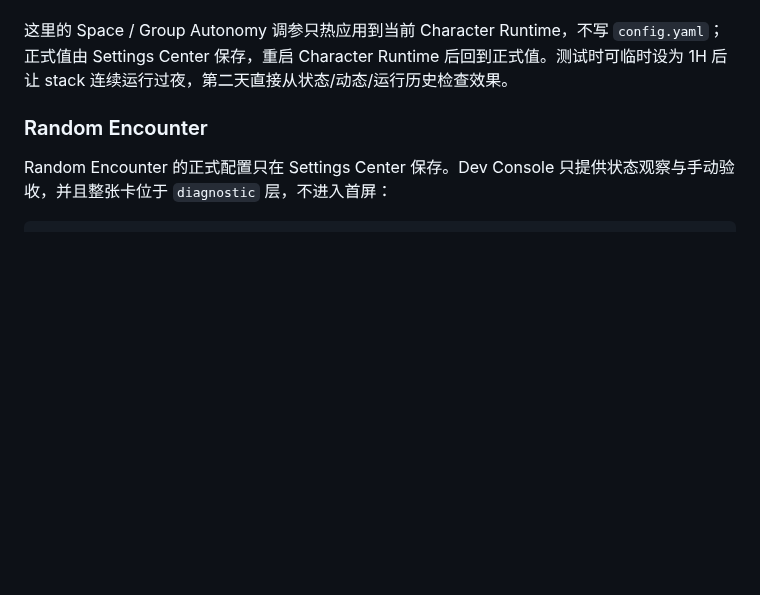
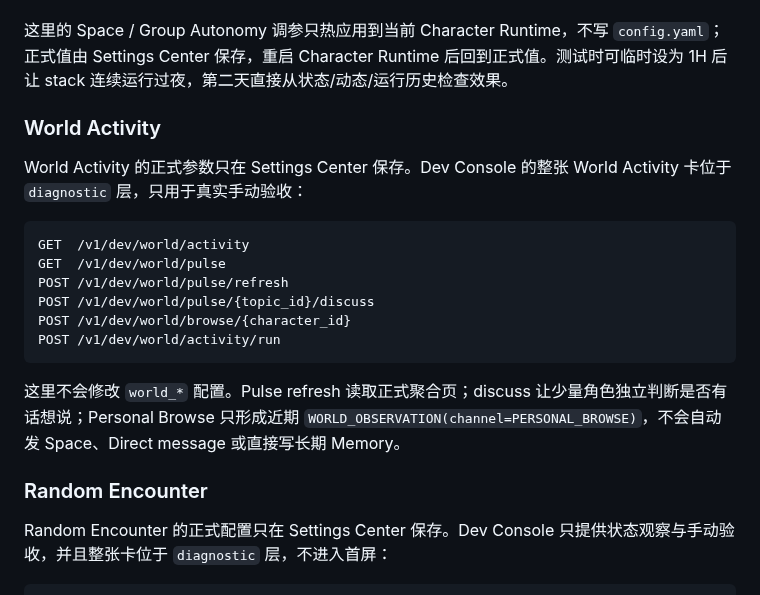
Before and after one commit to Initial-neko/character_memory, a Markdown page: docs/current/DEV_CONSOLE.md, the part around the change. GitHub-like rendering; blank space fills up the shorter version.

Commit message:
docs: define diagnostic-only World Activity workflow

````diff
--- a/docs/current/DEV_CONSOLE.md
+++ b/docs/current/DEV_CONSOLE.md
@@ -132,6 +132,20 @@ Dev Console 的控件是手写 markup，没有 Settings Center 那样的 schema
 
 这里的 Space / Group Autonomy 调参只热应用到当前 Character Runtime，不写 `config.yaml`；正式值由 Settings Center 保存，重启 Character Runtime 后回到正式值。测试时可临时设为 1H 后让 stack 连续运行过夜，第二天直接从状态/动态/运行历史检查效果。
 
+### World Activity
+
+World Activity 的正式参数只在 Settings Center 保存。Dev Console 的整张 World Activity 卡位于 `diagnostic` 层，只用于真实手动验收：
+
+```text
+GET  /v1/dev/world/activity
+GET  /v1/dev/world/pulse
+POST /v1/dev/world/pulse/refresh
+POST /v1/dev/world/pulse/{topic_id}/discuss
+POST /v1/dev/world/browse/{character_id}
+POST /v1/dev/world/activity/run
+```
+
+这里不会修改 `world_*` 配置。Pulse refresh 读取正式聚合页；discuss 让少量角色独立判断是否有话想说；Personal Browse 只形成近期 `WORLD_OBSERVATION(channel=PERSONAL_BROWSE)`，不会自动发 Space、Direct message 或直接写长期 Memory。
 ### Random Encounter
 
 Random Encounter 的正式配置只在 Settings Center 保存。Dev Console 只提供状态观察与手动验收，并且整张卡位于 `diagnostic` 层，不进入首屏：
````
